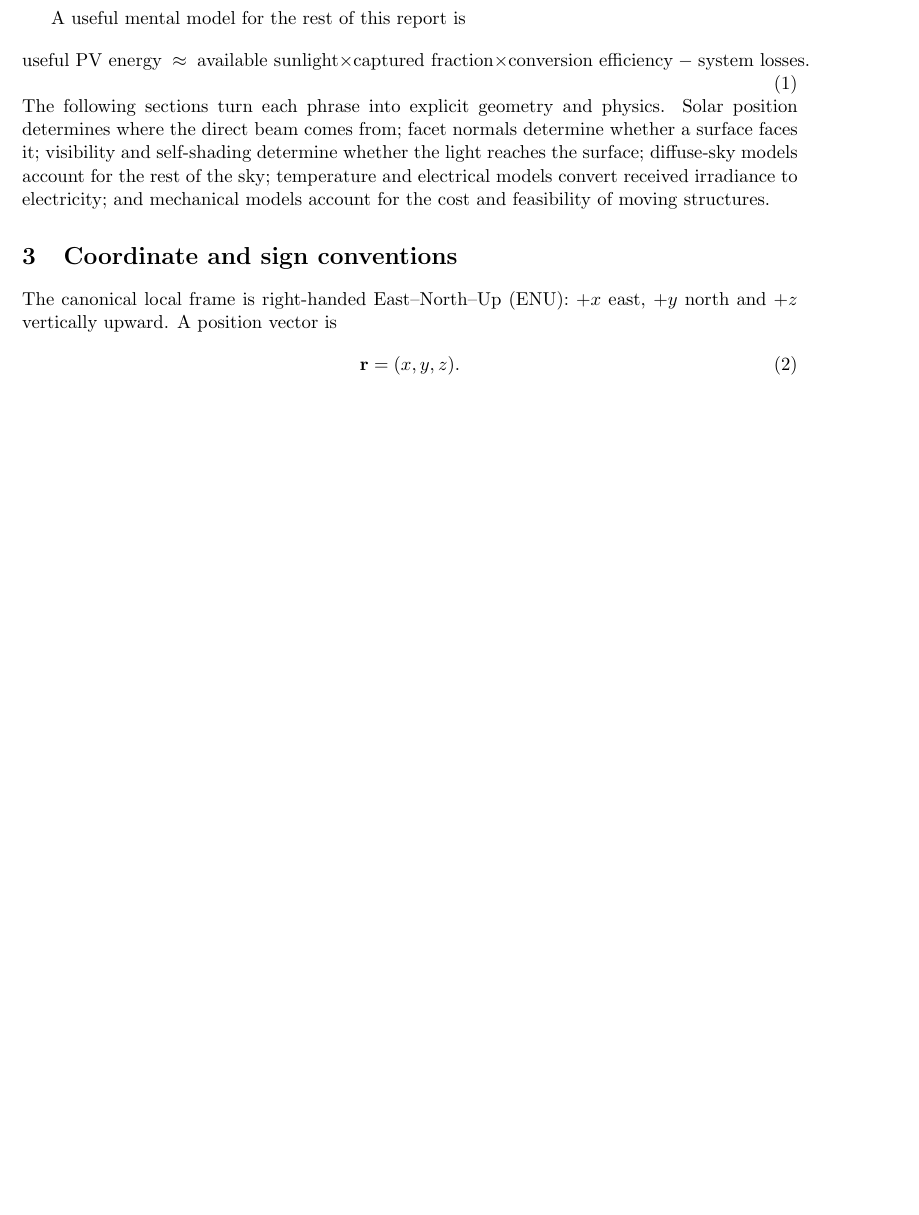
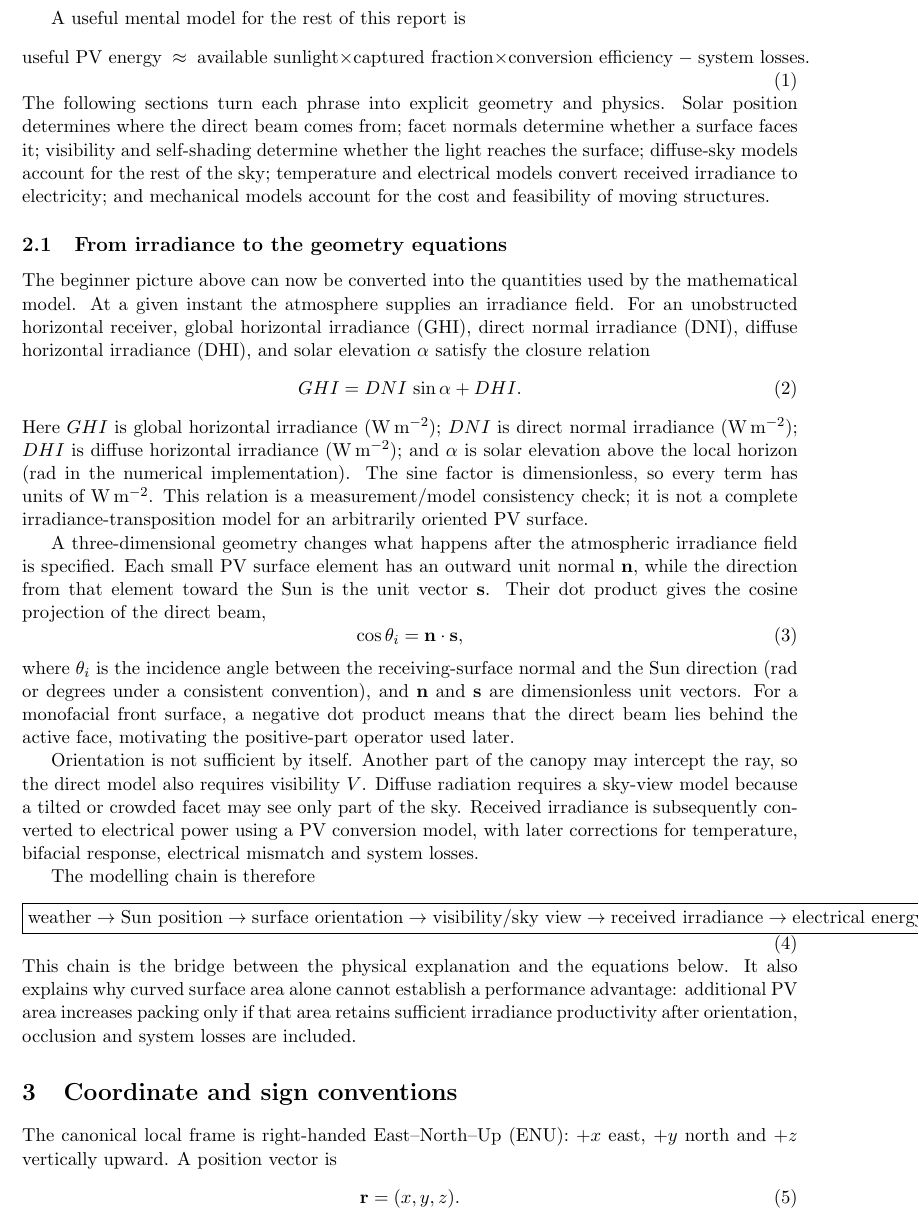
Before and after one commit to weewzr/Implementation-of-mushroom-head-solar-technology-in-Singapore-, a LaTeX paper (report/project_technical_report.tex): part of page 3 of 13 before the commit and part of page 3 of 14 after it, cut so that both start at the same text, the shorter picture padded with empty space. Compiled offline with pdfLaTeX.

Commit message:
Synchronize beginner irradiance-to-geometry bridge in LaTeX

```diff
--- a/report/project_technical_report.tex
+++ b/report/project_technical_report.tex
@@ -53,6 +53,38 @@ A useful mental model for the rest of this report is
 \label{eq:beginner-energy-chain}
 \end{equation}
 The following sections turn each phrase into explicit geometry and physics. Solar position determines where the direct beam comes from; facet normals determine whether a surface faces it; visibility and self-shading determine whether the light reaches the surface; diffuse-sky models account for the rest of the sky; temperature and electrical models convert received irradiance to electricity; and mechanical models account for the cost and feasibility of moving structures.
+
+\subsection{From irradiance to the geometry equations}
+The beginner picture above can now be converted into the quantities used by the mathematical model. At a given instant the atmosphere supplies an irradiance field. For an unobstructed horizontal receiver, global horizontal irradiance (GHI), direct normal irradiance (DNI), diffuse horizontal irradiance (DHI), and solar elevation \(\alpha\) satisfy the closure relation
+\begin{equation}
+GHI = DNI\,\sin\alpha + DHI.
+\label{eq:irradiance-closure}
+\end{equation}
+Here \(GHI\) is global horizontal irradiance (\si{\watt\per\metre\squared}); \(DNI\) is direct normal irradiance (\si{\watt\per\metre\squared}); \(DHI\) is diffuse horizontal irradiance (\si{\watt\per\metre\squared}); and \(\alpha\) is solar elevation above the local horizon (rad in the numerical implementation). The sine factor is dimensionless, so every term has units of \si{\watt\per\metre\squared}. This relation is a measurement/model consistency check; it is not a complete irradiance-transposition model for an arbitrarily oriented PV surface.
+
+A three-dimensional geometry changes what happens after the atmospheric irradiance field is specified. Each small PV surface element has an outward unit normal \(\mathbf n\), while the direction from that element toward the Sun is the unit vector \(\mathbf s\). Their dot product gives the cosine projection of the direct beam,
+\begin{equation}
+\cos\theta_i=\mathbf n\cdot\mathbf s,
+\label{eq:incidence-bridge}
+\end{equation}
+where \(\theta_i\) is the incidence angle between the receiving-surface normal and the Sun direction (rad or degrees under a consistent convention), and \(\mathbf n\) and \(\mathbf s\) are dimensionless unit vectors. For a monofacial front surface, a negative dot product means that the direct beam lies behind the active face, motivating the positive-part operator used later.
+
+Orientation is not sufficient by itself. Another part of the canopy may intercept the ray, so the direct model also requires visibility \(V\). Diffuse radiation requires a sky-view model because a tilted or crowded facet may see only part of the sky. Received irradiance is subsequently converted to electrical power using a PV conversion model, with later corrections for temperature, bifacial response, electrical mismatch and system losses.
+
+The modelling chain is therefore
+\begin{equation}
+\boxed{
+\text{weather}
+\rightarrow \text{Sun position}
+\rightarrow \text{surface orientation}
+\rightarrow \text{visibility/sky view}
+\rightarrow \text{received irradiance}
+\rightarrow \text{electrical energy}
+\rightarrow \text{land-normalised comparison}.
+}
+\label{eq:model-chain}
+\end{equation}
+This chain is the bridge between the physical explanation and the equations below. It also explains why curved surface area alone cannot establish a performance advantage: additional PV area increases packing only if that area retains sufficient irradiance productivity after orientation, occlusion and system losses are included.
 
 \section{Coordinate and sign conventions}
 The canonical local frame is right-handed East--North--Up (ENU): \(+x\) east, \(+y\) north and \(+z\) vertically upward. A position vector is
```
